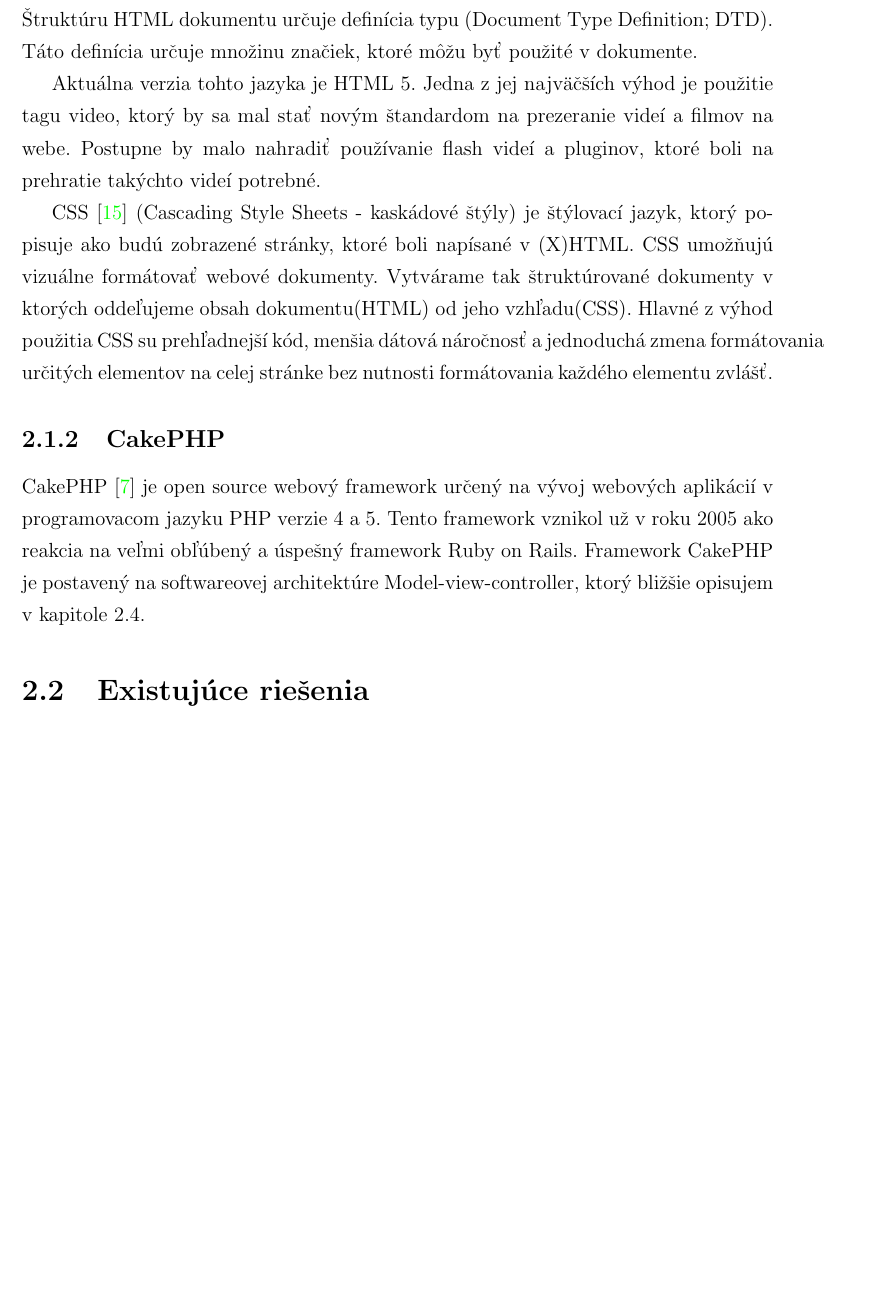
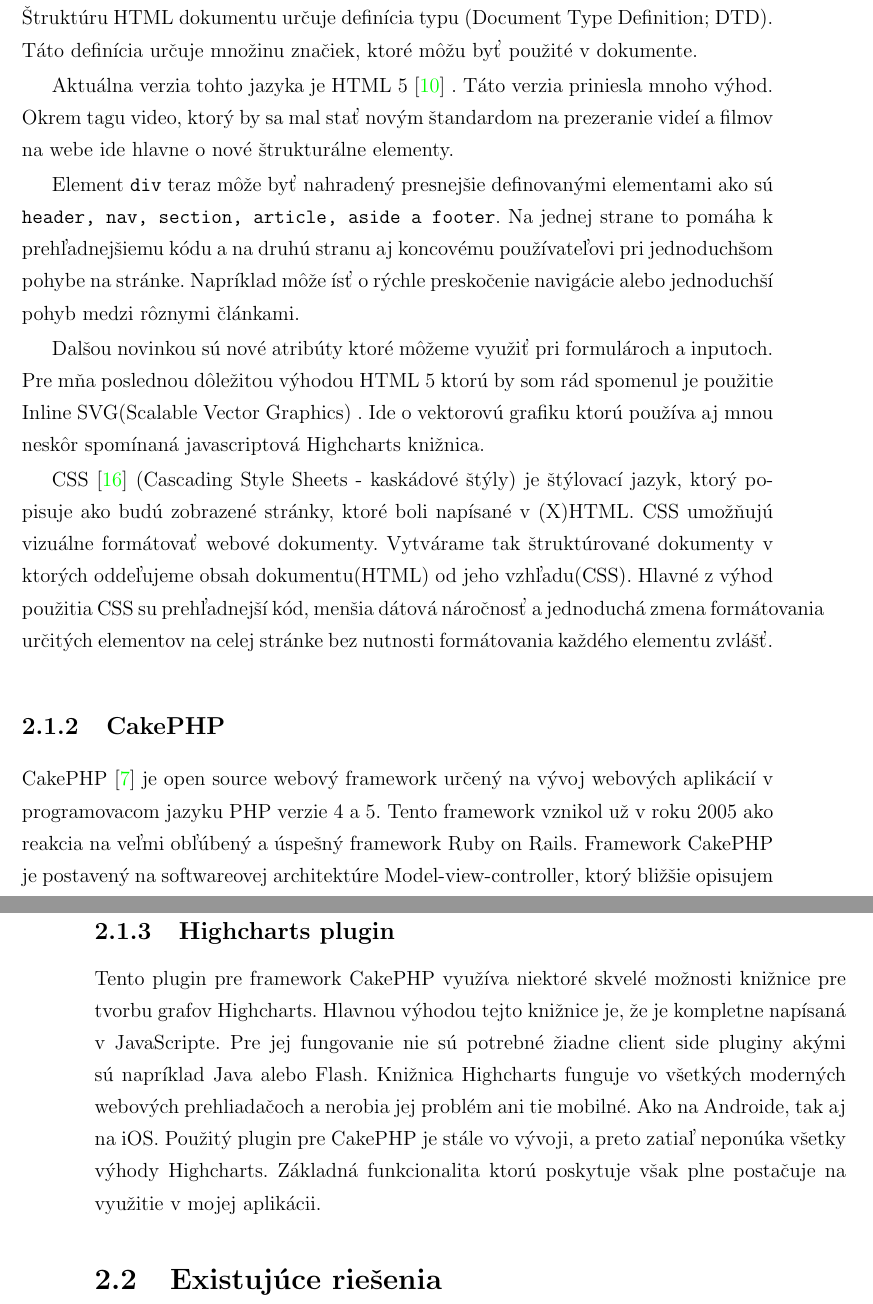
Before and after one commit to Peto/bakalarka, a LaTeX thesis (doc/kotulic_bac.tex): part of page 16 of 35 before the commit and two parts of pages 16 and 17 of 37 after it, the two joined at a grey line, cut so that both start at the same text, the shorter picture padded with empty space. Compiled offline with pdfLaTeX.

Commit message:
HTML 5 + highcharts plugin info

```diff
--- a/doc/kotulic_bac.tex
+++ b/doc/kotulic_bac.tex
@@ -214,7 +214,11 @@
 \subsection{HTML a CSS}
 HTML \cite{HTML}\ je skratka pre HyperText Markup Language. Je to najpoužívanejší značkovací jazyk na zápis hypermediálnych dokumentov, ktorý používame pri tvorbe web stránok. Štruktúru HTML dokumentu určuje definícia typu (Document Type Definition; DTD). Táto definícia určuje množinu značiek, ktoré môžu byť použité v dokumente.
 
-Aktuálna verzia tohto jazyka je HTML 5. Jedna z jej najväčších výhod je použitie tagu video, ktorý by sa mal stať novým štandardom na prezeranie videí a filmov na webe. Postupne by malo nahradiť používanie flash videí a pluginov, ktoré boli na prehratie takýchto videí potrebné.
+Aktuálna verzia tohto jazyka je HTML 5 \cite{HTML5}\ . Táto verzia priniesla mnoho výhod. Okrem tagu video, ktorý by sa mal stať novým štandardom na prezeranie videí a filmov na webe ide hlavne o nové štrukturálne elementy.
+
+Element \texttt{div} teraz môže byť nahradený presnejšie definovanými elementami ako sú \texttt{header, nav, section, article, aside a footer}. Na jednej strane to pomáha k prehľadnejšiemu kódu a na druhú stranu aj koncovému používateľovi pri jednoduchšom pohybe na stránke. Napríklad môže ísť o rýchle preskočenie navigácie alebo jednoduchší pohyb medzi rôznymi článkami.
+
+Dalšou novinkou sú nové atribúty ktoré môžeme využiť pri formulároch a inputoch. Pre mňa poslednou dôležitou výhodou HTML 5 ktorú by som rád spomenul je použitie Inline SVG(Scalable Vector Graphics) . Ide o vektorovú grafiku ktorú používa aj mnou neskôr spomínaná javascriptová Highcharts knižnica.
 
 CSS \cite{CSS21}\ (Cascading Style Sheets - kaskádové štýly) je štýlovací jazyk, ktorý popisuje ako budú zobrazené stránky, ktoré boli napísané v (X)HTML. CSS umožňujú vizuálne formátovať webové dokumenty. Vytvárame tak štruktúrované dokumenty v ktorých oddeľujeme obsah dokumentu(HTML) od jeho vzhľadu(CSS). Hlavné z výhod použitia CSS su prehľadnejší kód, menšia dátová náročnosť a jednoduchá zmena formátovania určitých elementov na celej stránke bez nutnosti formátovania každého elementu zvlášť.
 
@@ -222,6 +226,8 @@
 CakePHP \cite{CakePHP}\ je open source webový framework určený na vývoj webových aplikácií v programovacom jazyku PHP verzie 4 a 5. Tento framework vznikol už v roku 2005 ako reakcia na veľmi obľúbený a úspešný framework Ruby on Rails. Framework CakePHP je postavený na softwareovej architektúre Model-view-controller, ktorý bližšie opisujem v kapitole 2.4.
 
 
+\subsection{Highcharts plugin}
+Tento plugin pre framework CakePHP využíva niektoré skvelé možnosti knižnice pre tvorbu grafov Highcharts. Hlavnou výhodou tejto knižnice je, že je kompletne napísaná v JavaScripte. Pre jej fungovanie nie sú potrebné žiadne client side pluginy akými sú napríklad Java alebo Flash. Knižnica Highcharts funguje vo všetkých moderných webových prehliadačoch a nerobia jej problém ani tie mobilné. Ako na Androide, tak aj na iOS. Použitý plugin pre CakePHP je stále vo vývoji, a preto zatiaľ neponúka všetky výhody Highcharts. Základná funkcionalita ktorú poskytuje však plne postačuje na využitie v mojej aplikácii.
 
 \section{Existujúce riešenia}
 Pred začatím tvorby svojej aplikácie som urobil prehľad podobných existujúcich riešení. Rozdelil som ich do troch kategórií. Webové aplikácie, desktopové aplikácie a mobilné aplikácie.
```
Also changed, not shown: doc/literatura.bib (+7 -0 lines), doc/kotulic_bac.pdf, doc/kotulic_bac.tex (2 more changed lines).
